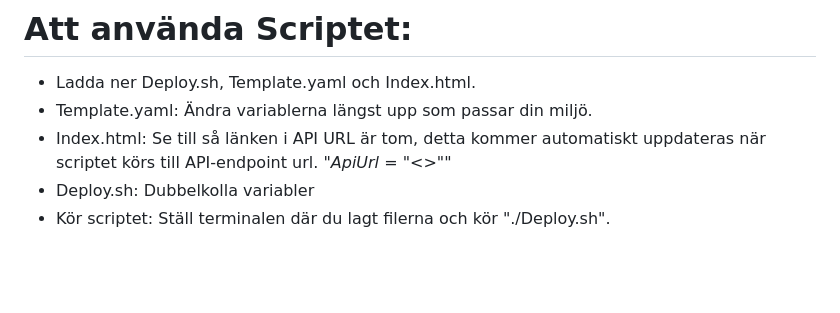
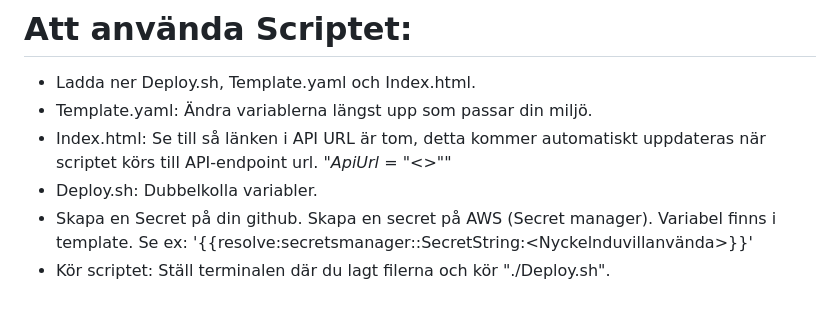
Before and after one commit to Zekath85/Tenta3, a Markdown page: README.md, the part around the change. Rendered like a GitHub page; blank space fills up the shorter version.

```diff
--- a/README.md
+++ b/README.md
@@ -85,5 +85,6 @@ Lösningen är byggd för att möta både skalbarhet och säkerhet och följer A
 - Ladda ner Deploy.sh, Template.yaml och Index.html.
 - Template.yaml: Ändra variablerna längst upp som passar din miljö.
 - Index.html: Se till så länken i API URL är tom, detta kommer automatiskt uppdateras när scriptet körs till API-endpoint url. "_ApiUrl = \"<>\"_"
-- Deploy.sh: Dubbelkolla variabler
+- Deploy.sh: Dubbelkolla variabler.
+- Skapa en Secret på din github. Skapa en secret på AWS (Secret manager). Variabel finns i template. Se ex: '{{resolve:secretsmanager:<Nyckelparnamn>:SecretString:<Nyckelnduvillanvända>}}'
 - Kör scriptet: Ställ terminalen där du lagt filerna och kör "./Deploy.sh".
```
